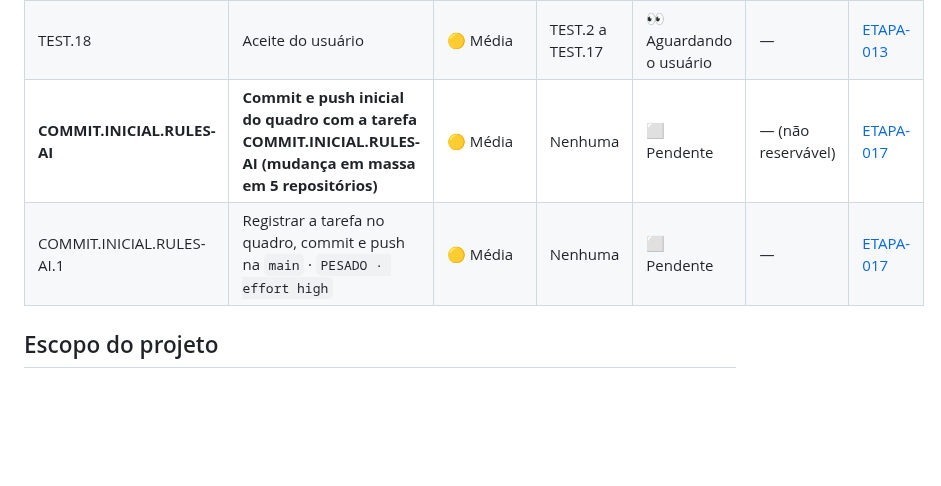
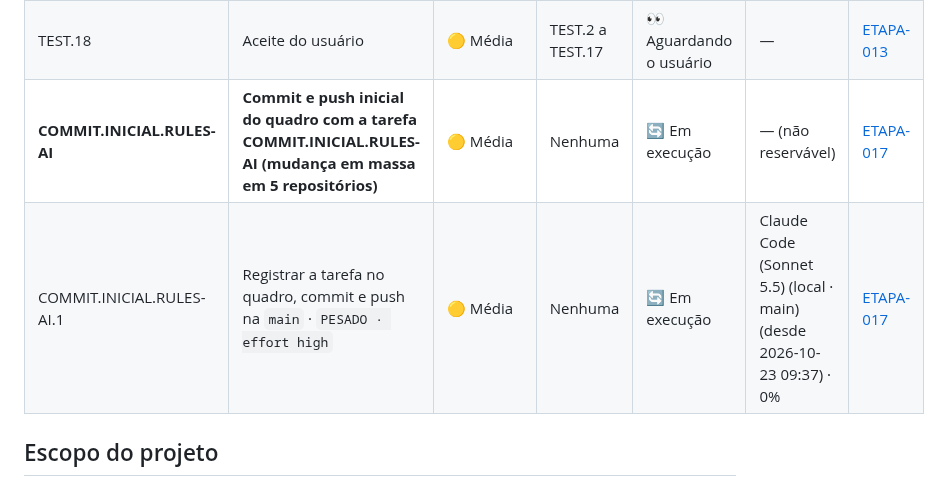
Before and after one commit to Gelvazio/testes-de-frontend, a Markdown page: tasks/STATUS.md, the part around the change. Drawn GitHub-style; blank space fills up the shorter version.

Commit message:
chore(quadro): reservar COMMIT.INICIAL.RULES-AI.1 por Claude Code (Sonnet 5.5) (local · main)
Co-Authored-By: Claude Sonnet 5.5 <noreply@anthropic.com>

```diff
--- a/tasks/STATUS.md
+++ b/tasks/STATUS.md
@@ -31,8 +31,8 @@ tarefas **abertas ou em andamento**: linha que vira ✅ é movida para o [`task_
 | ES6.3 | Aceite do usuário | 🟡 Média | ES6.2 | 👀 Aguardando o usuário | — | [ETAPA-012](etapas/ETAPA-012-88990f9e-ES6-SEM-MODULOS.md) |
 | **TEST** | **Testes da Aula 03 por conceito (imc.js)** | 🟡 Média | Nenhuma | 🔄 Em progresso | — (não reservável) | [ETAPA-013](etapas/ETAPA-013-94bbd520-TESTES-AULA-03-POR-CONCEITO.md) |
 | TEST.18 | Aceite do usuário | 🟡 Média | TEST.2 a TEST.17 | 👀 Aguardando o usuário | — | [ETAPA-013](etapas/ETAPA-013-94bbd520-TESTES-AULA-03-POR-CONCEITO.md) |
-| **COMMIT.INICIAL.RULES-AI** | **Commit e push inicial do quadro com a tarefa COMMIT.INICIAL.RULES-AI (mudança em massa em 5 repositórios)** | 🟡 Média | Nenhuma | ⬜ Pendente | — (não reservável) | [ETAPA-017](etapas/ETAPA-017-e2c843ff-COMMIT-INICIAL-RULES-AI.md) |
-| COMMIT.INICIAL.RULES-AI.1 | Registrar a tarefa no quadro, commit e push na `main` · `PESADO · effort high` | 🟡 Média | Nenhuma | ⬜ Pendente | — | [ETAPA-017](etapas/ETAPA-017-e2c843ff-COMMIT-INICIAL-RULES-AI.md) |
+| **COMMIT.INICIAL.RULES-AI** | **Commit e push inicial do quadro com a tarefa COMMIT.INICIAL.RULES-AI (mudança em massa em 5 repositórios)** | 🟡 Média | Nenhuma | 🔄 Em execução | — (não reservável) | [ETAPA-017](etapas/ETAPA-017-e2c843ff-COMMIT-INICIAL-RULES-AI.md) |
+| COMMIT.INICIAL.RULES-AI.1 | Registrar a tarefa no quadro, commit e push na `main` · `PESADO · effort high` | 🟡 Média | Nenhuma | 🔄 Em execução | Claude Code (Sonnet 5.5) (local · main) (desde 2026-10-23 09:37) · 0% | [ETAPA-017](etapas/ETAPA-017-e2c843ff-COMMIT-INICIAL-RULES-AI.md) |
 
 ## Escopo do projeto
 
```
